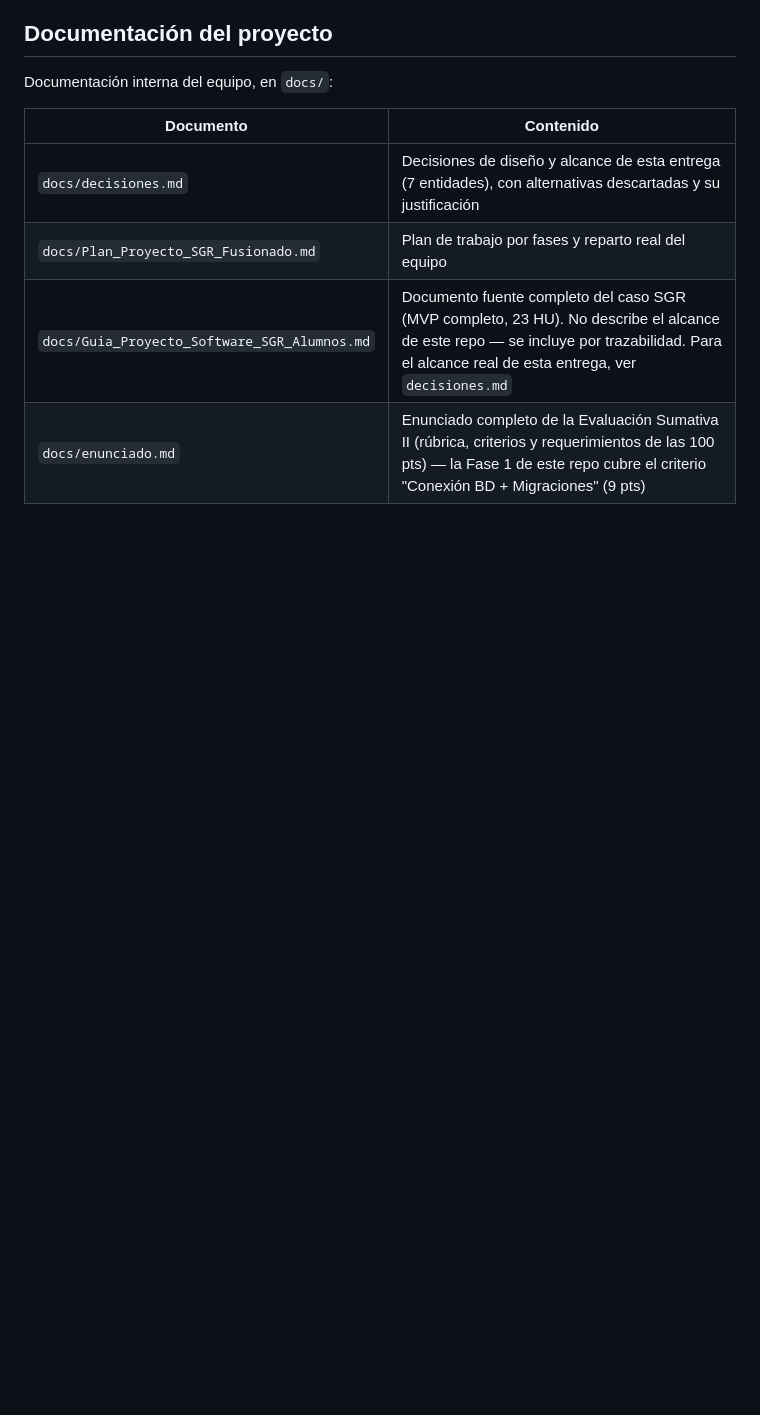
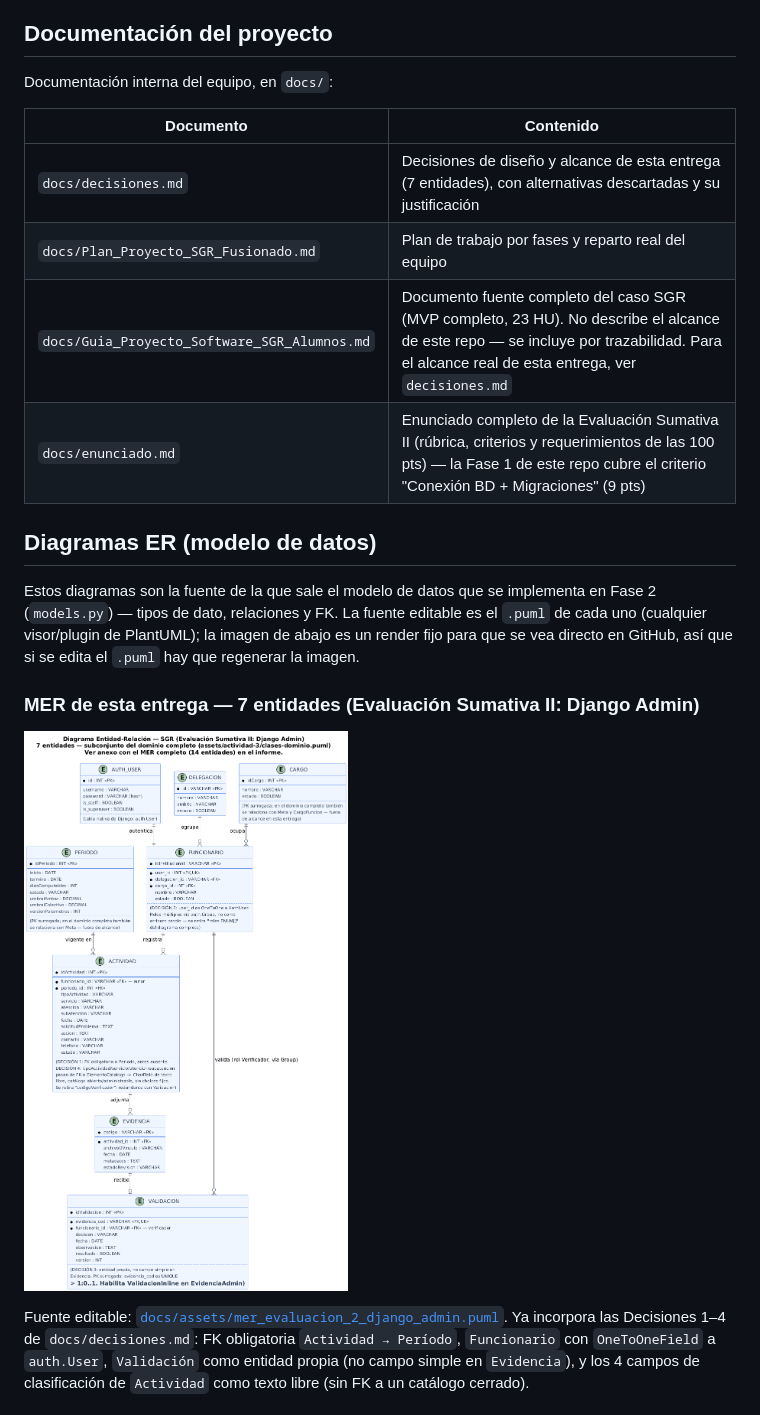
Before and after one commit to Ren-reno/SGR---Backend, a Markdown page: README.md, the part around one of its changes. Rendered like a GitHub page; pictures changed too: docs/assets/mer_evaluacion_2_django_admin.png (added); blank space fills up the shorter version.

Commit message:
docs: agrega diagramas ER (MER 7 entidades y MER MVP completo) y los enlaza en README

```diff
--- a/README.md
+++ b/README.md
@@ -63,3 +63,21 @@ Documentación interna del equipo, en `docs/`:
 | `docs/Plan_Proyecto_SGR_Fusionado.md` | Plan de trabajo por fases y reparto real del equipo |
 | `docs/Guia_Proyecto_Software_SGR_Alumnos.md` | Documento fuente completo del caso SGR (MVP completo, 23 HU). No describe el alcance de este repo — se incluye por trazabilidad. Para el alcance real de esta entrega, ver `decisiones.md` |
 | `docs/enunciado.md` | Enunciado completo de la Evaluación Sumativa II (rúbrica, criterios y requerimientos de las 100 pts) — la Fase 1 de este repo cubre el criterio "Conexión BD + Migraciones" (9 pts) |
+
+## Diagramas ER (modelo de datos)
+
+Estos diagramas son la fuente de la que sale el modelo de datos que se implementa en Fase 2
+(`models.py`) — tipos de dato, relaciones y FK. La fuente editable es el `.puml` de cada uno
+(cualquier visor/plugin de PlantUML); la imagen de abajo es un render fijo para que se vea
+directo en GitHub, así que si se edita el `.puml` hay que regenerar la imagen.
+
+### MER de esta entrega — 7 entidades (Evaluación Sumativa II: Django Admin)
+
+![MER 7 entidades — Evaluación Sumativa II Django Admin](docs/assets/mer_evaluacion_2_django_admin.png)
+
+Fuente editable: [`docs/assets/mer_evaluacion_2_django_admin.puml`](docs/assets/mer_evaluacion_2_django_admin.puml).
+Ya incorpora las Decisiones 1–4 de `docs/decisiones.md`: FK obligatoria `Actividad → Período`,
+`Funcionario` con `OneToOneField` a `auth.User`, `Validación` como entidad propia (no campo simple
+en `Evidencia`), y los 4 campos de clasificación de `Actividad` como texto libre (sin FK a un
+catálogo cerrado).
+
```
Also changed, not shown: other parts of README.md (+19 -0 lines), docs/assets/mer_general_mvp.png (added), 2 other files.
